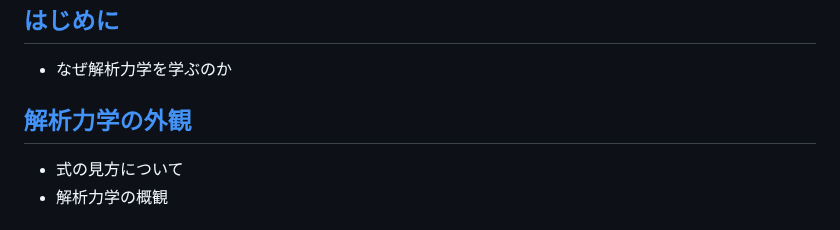
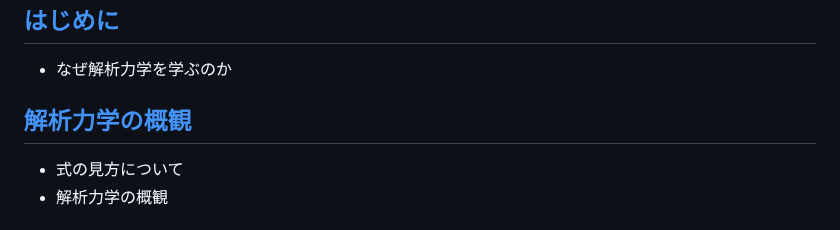
Before and after one commit to kaityo256/classical_mechanics, a Markdown page: README.md, the part around the change. Drawn GitHub-style.

```diff
--- a/README.md
+++ b/README.md
@@ -14,7 +14,7 @@
 
 * なぜ解析力学を学ぶのか
 
-## [解析力学の外観](overview/README.md)
+## [解析力学の概観](overview/README.md)
 
 * 式の見方について
 * 解析力学の概観
```
Also changed, not shown: fig.md (added, +89 -0 lines).
